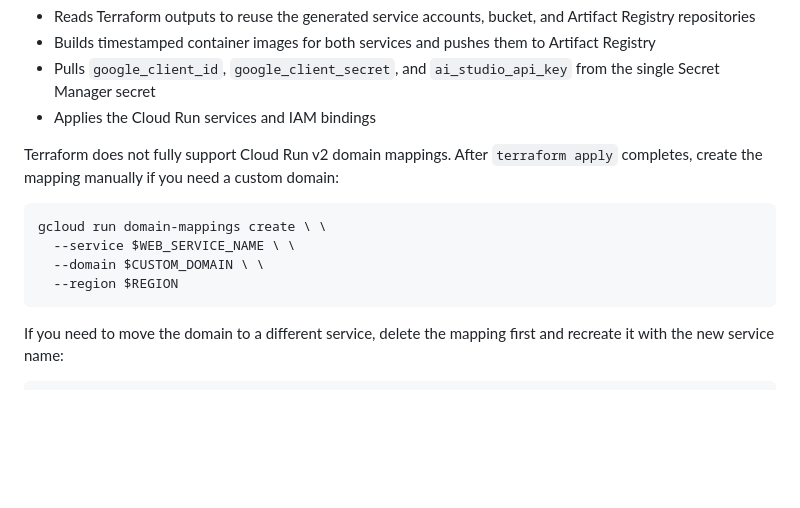
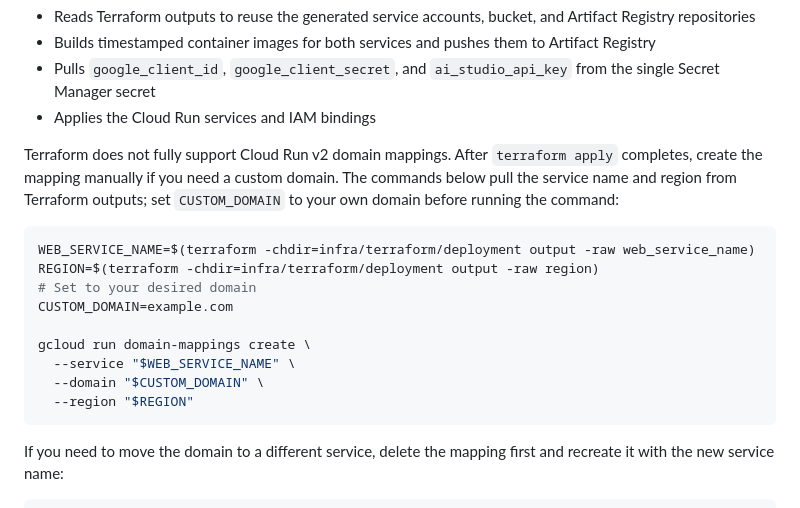
Before and after one commit to pekelund-dev/codex-test, a Markdown page: docs/terraform-deployment.md, the part around the change. GitHub-like rendering; blank space fills up the shorter version.

Commit message:
Clarify Cloud Run domain mapping commands

````diff
--- a/docs/terraform-deployment.md
+++ b/docs/terraform-deployment.md
@@ -53,13 +53,18 @@ The script automatically:
 - Pulls `google_client_id`, `google_client_secret`, and `ai_studio_api_key` from the single Secret Manager secret
 - Applies the Cloud Run services and IAM bindings
 
-Terraform does not fully support Cloud Run v2 domain mappings. After `terraform apply` completes, create the mapping manually if you need a custom domain:
+Terraform does not fully support Cloud Run v2 domain mappings. After `terraform apply` completes, create the mapping manually if you need a custom domain. The commands below pull the service name and region from Terraform outputs; set `CUSTOM_DOMAIN` to your own domain before running the command:
 
 ```bash
-gcloud run domain-mappings create \ \
-  --service $WEB_SERVICE_NAME \ \
-  --domain $CUSTOM_DOMAIN \ \
-  --region $REGION
+WEB_SERVICE_NAME=$(terraform -chdir=infra/terraform/deployment output -raw web_service_name)
+REGION=$(terraform -chdir=infra/terraform/deployment output -raw region)
+# Set to your desired domain
+CUSTOM_DOMAIN=example.com
+
+gcloud run domain-mappings create \
+  --service "$WEB_SERVICE_NAME" \
+  --domain "$CUSTOM_DOMAIN" \
+  --region "$REGION"
 ```
 
 If you need to move the domain to a different service, delete the mapping first and recreate it with the new service name:
````
